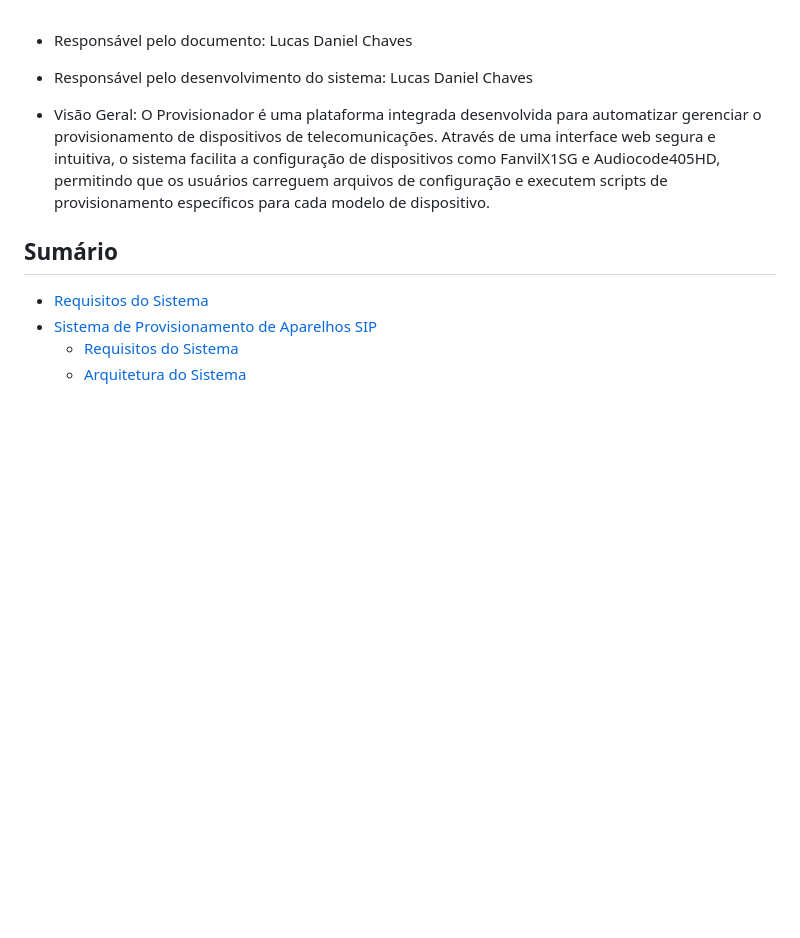
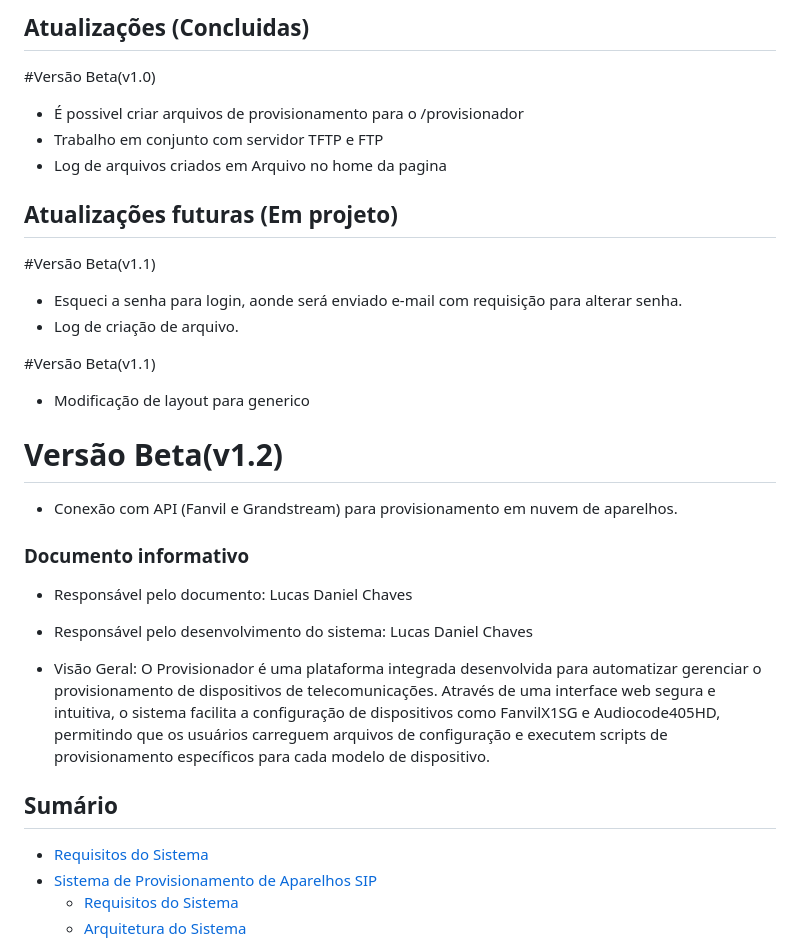
Before and after one commit to gothout/provisionador-dhcp, a Markdown page: README.md, the part around the change printed below. GitHub-like rendering; blank space fills up the shorter version.

Commit message:
Update README.md
Atualizações novas

```diff
--- a/README.md
+++ b/README.md
@@ -1,3 +1,25 @@
+## Atualizações (Concluidas)
+
+#Versão Beta(v1.0)
+- É possivel criar arquivos de provisionamento para o /provisionador
+- Trabalho em conjunto com servidor TFTP e FTP
+- Log de arquivos criados em Arquivo no home da pagina
+
+## Atualizações futuras (Em projeto)
+
+#Versão Beta(v1.1)
+- Esqueci a senha para login, aonde será enviado e-mail com requisição para alterar senha.
+- Log de criação de arquivo.
+
+#Versão Beta(v1.1)
+- Modificação de layout para generico
+
+# Versão Beta(v1.2)
+
+- Conexão com API (Fanvil e Grandstream) para provisionamento em nuvem de aparelhos.
+
+### Documento informativo
+
 - Responsável pelo documento: Lucas Daniel Chaves
 
 - Responsável pelo desenvolvimento do sistema: Lucas Daniel Chaves
```
Also changed, not shown: other parts of README.md (+1 -1 lines).
